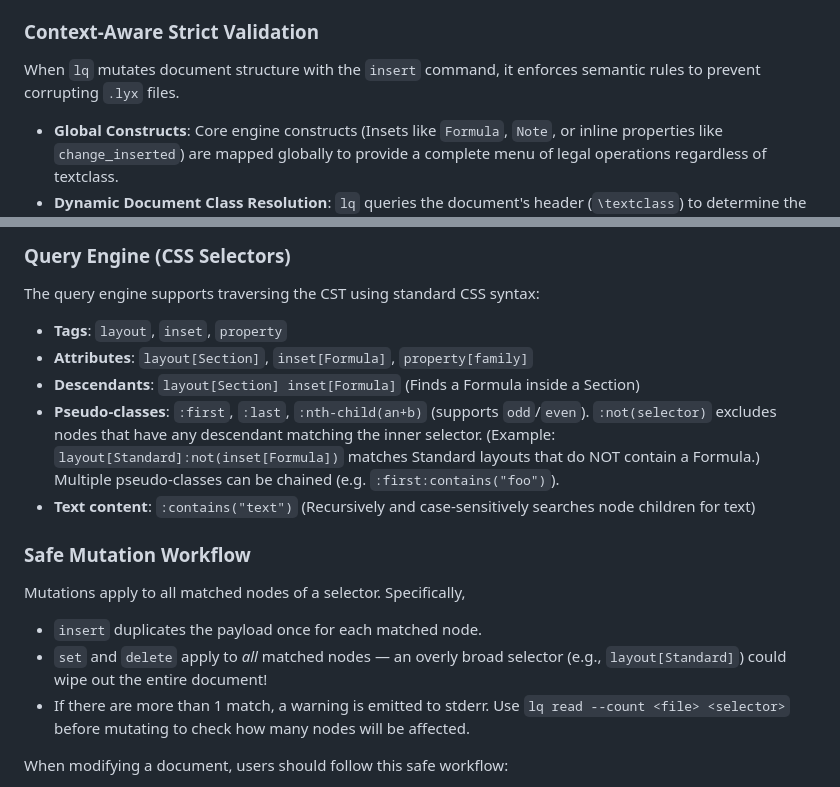
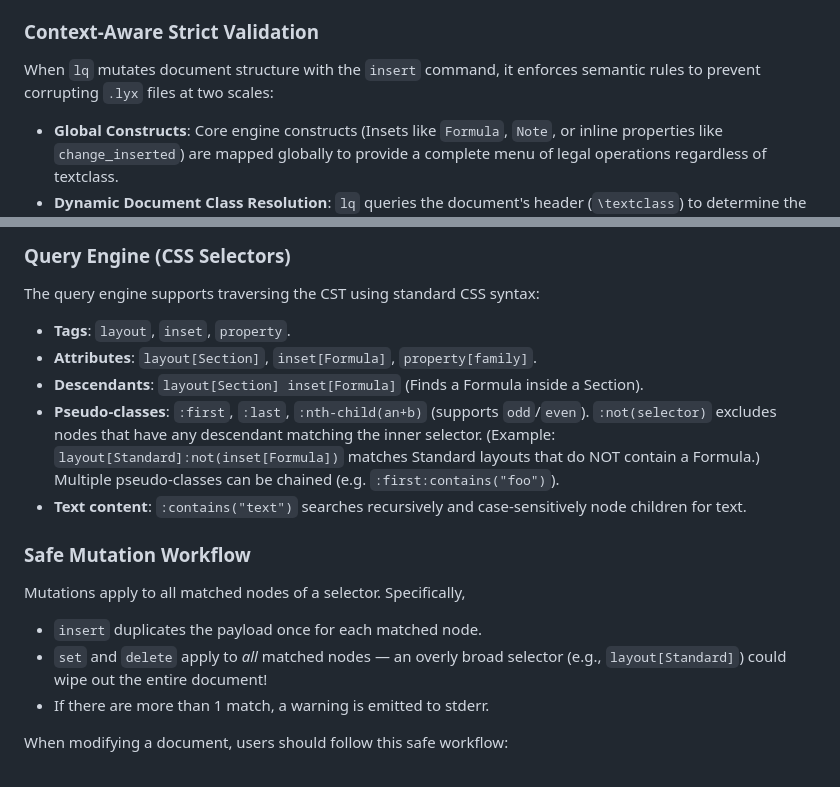
Before and after one commit to naivej/lq, a Markdown page: README.md, 2 parts joined by grey strips. GitHub-like rendering.

Commit message:
docs: minor

```diff
--- a/README.md
+++ b/README.md
@@ -27,7 +27,7 @@ Quick start
 `lq` is built on a "Lossless DOM" architecture. It parses `.lyx` files into a Concrete Syntax Tree (CST) rather than an Abstract Syntax Tree (AST). This ensures that perfectly valid but idiosyncratic LyX formatting (such as trailing whitespaces in specific tags or exact newline placement) is preserved exactly. The core rule of the project is that `serialize(parse(file)) === file_text` must result in a 0-byte difference.
 
 ### Context-Aware Strict Validation
-When `lq` mutates document structure with the `insert` command, it enforces semantic rules to prevent corrupting `.lyx` files.
+When `lq` mutates document structure with the `insert` command, it enforces semantic rules to prevent corrupting `.lyx` files at two scales:
 - **Global Constructs**: Core engine constructs (Insets like `Formula`, `Note`, or inline properties like `change_inserted`) are mapped globally to provide a complete menu of legal operations regardless of textclass.
 - **Dynamic Document Class Resolution**: `lq` queries the document's header (`\textclass`) to determine the class (e.g., `article`, `book`) and loads the corresponding `.layout` file.
 
@@ -69,17 +69,17 @@ To effectively use the query engine, Users need to understand how LyX syntax map
 
 ### Query Engine (CSS Selectors)
 The query engine supports traversing the CST using standard CSS syntax:
-- **Tags**: `layout`, `inset`, `property`
-- **Attributes**: `layout[Section]`, `inset[Formula]`, `property[family]`
-- **Descendants**: `layout[Section] inset[Formula]` (Finds a Formula inside a Section)
+- **Tags**: `layout`, `inset`, `property`.
+- **Attributes**: `layout[Section]`, `inset[Formula]`, `property[family]`.
+- **Descendants**: `layout[Section] inset[Formula]` (Finds a Formula inside a Section).
 - **Pseudo-classes**: `:first`, `:last`, `:nth-child(an+b)` (supports `odd`/`even`). `:not(selector)` excludes nodes that have any descendant matching the inner selector. (Example: `layout[Standard]:not(inset[Formula])` matches Standard layouts that do NOT contain a Formula.) Multiple pseudo-classes can be chained (e.g. `:first:contains("foo")`).
-- **Text content**: `:contains("text")` (Recursively and case-sensitively searches node children for text)
+- **Text content**: `:contains("text")` searches recursively and case-sensitively node children for text.
 
 ### Safe Mutation Workflow
 Mutations apply to all matched nodes of a selector. Specifically,
    - `insert` duplicates the payload once for each matched node.
    - `set` and `delete` apply to *all* matched nodes — an overly broad selector (e.g., `layout[Standard]`) could wipe out the entire document!
-   - If there are more than 1 match, a warning is emitted to stderr. Use `lq read --count <file> <selector>` before mutating to check how many nodes will be affected.
+   - If there are more than 1 match, a warning is emitted to stderr.
 
 When modifying a document, users should follow this safe workflow:
 1. **Check Schema**: Documents vary wildly. A `Beamer` presentation allows `Frame` layouts, but an `article` does not. Run `lq schema <file>` to know what are legally allowed in the specific document.
```
